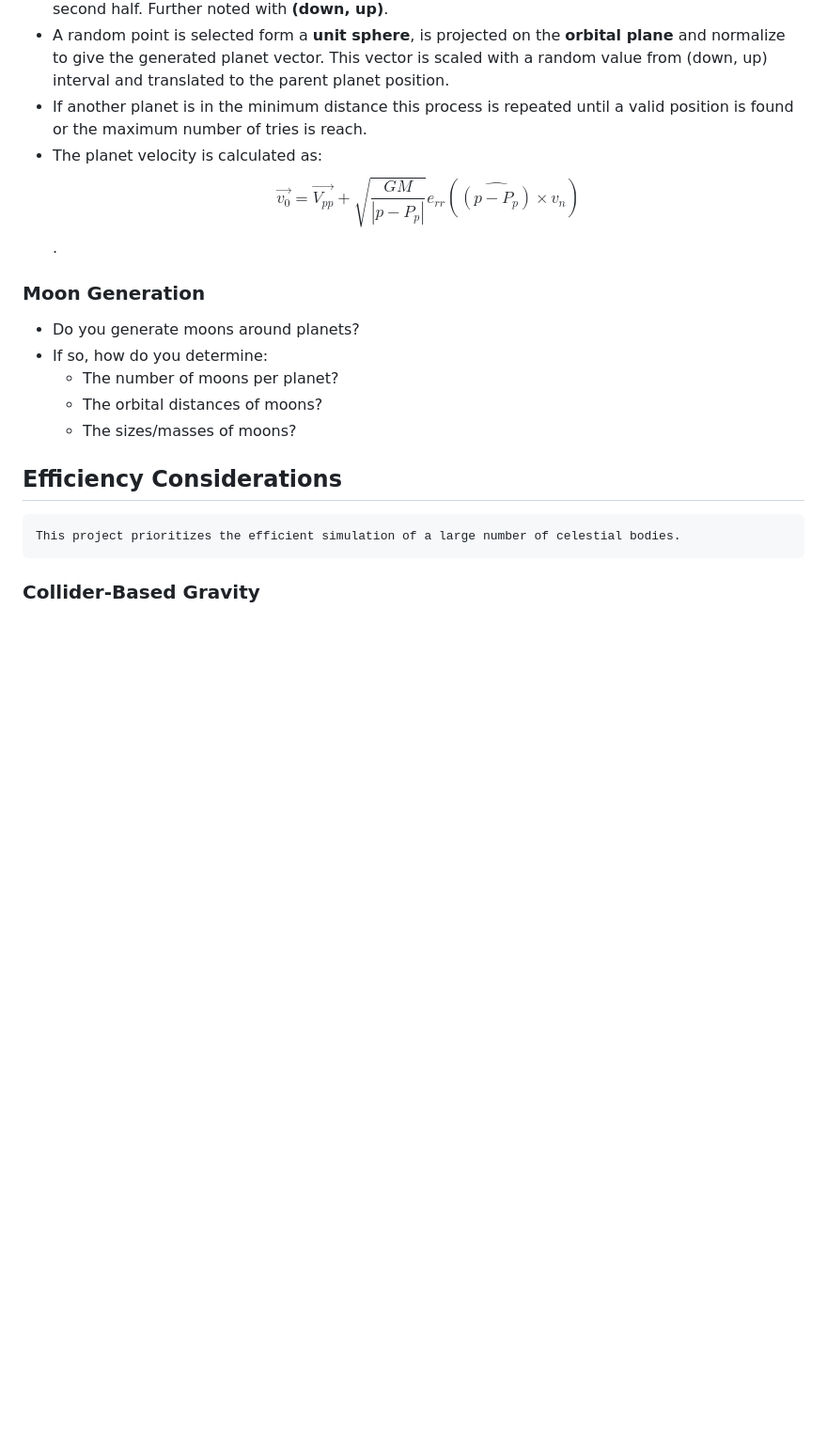
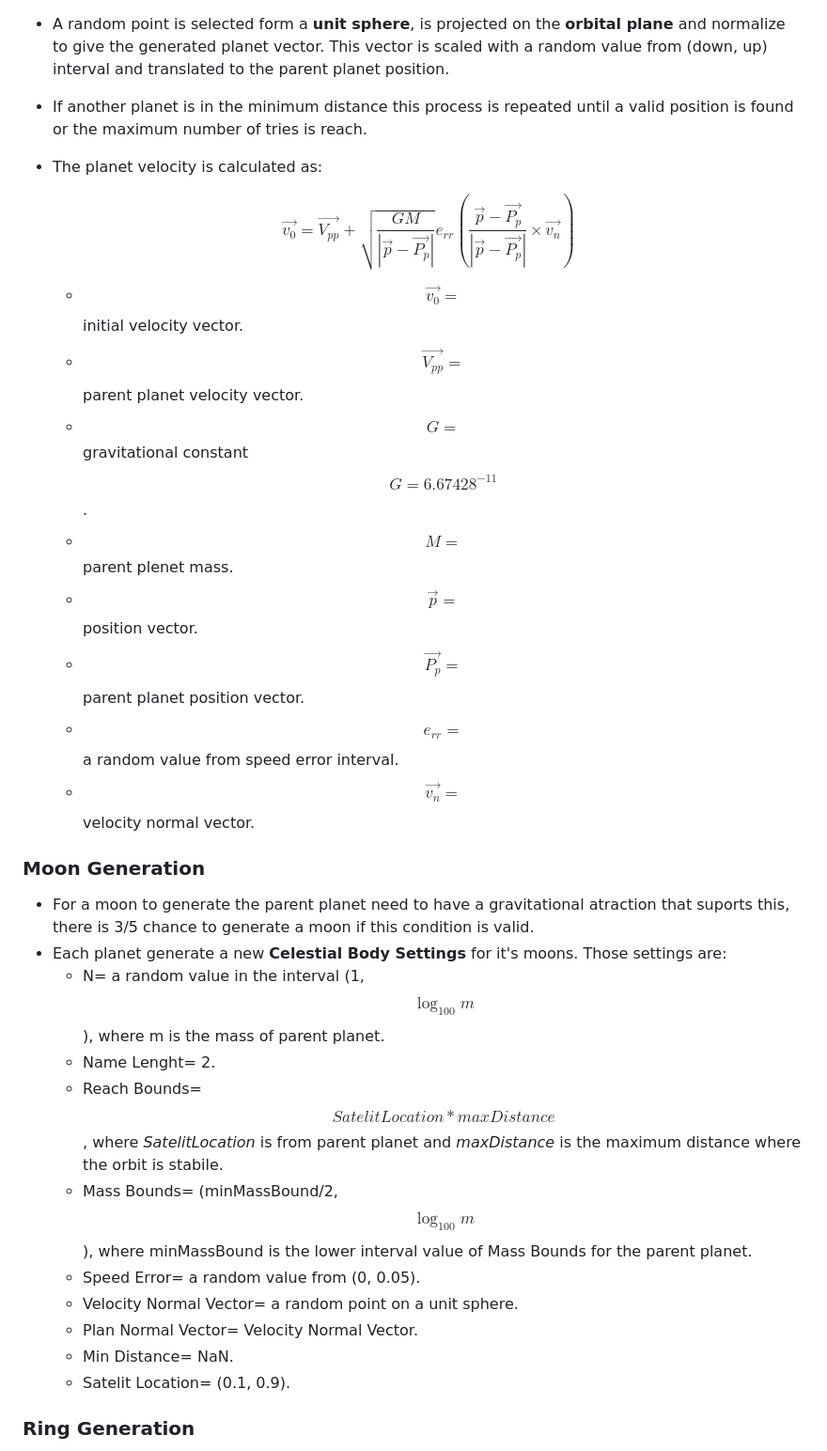
Before and after one commit to BocaDoru/Advanced-Random-Solar-System-Simulation, a Markdown page: README.md, the part around one of its changes. Shown at 94% size. Drawn GitHub-style; blank space fills up the shorter version.

```diff
--- a/README.md
+++ b/README.md
@@ -71,19 +71,32 @@
 * The smaller planets are distributed in the first half of **reach bounds**, and the bigger planets in the second half. Further noted with **(down, up)**.
 * A random point is selected form a **unit sphere**, is projected on the **orbital plane** and normalize to give the generated planet vector. This vector is scaled with a random value from (down, up) interval and translated to the parent planet position.
 * If another planet is in the minimum distance this process is repeated until a valid position is found or the maximum number of tries is reach.
-* The planet velocity is calculated as: $$\vec{v_0}=\vec{V_{pp}}+\sqrt{\frac{G M}{|p - P_p|}} e_{rr} ({\hat{(p-P_p)}}\times{v_n})$$.
+* The planet velocity is calculated as:
 
-###   Moon Generation
+  $$\vec{v_0}=\vec{V_{pp}}+\sqrt{\frac{G M}{|\vec{p} - \vec{P_p}|}} e_{rr} ({\frac{\vec{p}-\vec{P_p}}{|\vec{p}-\vec{P_p}|}}\times{\vec{v_n}})$$
 
-* Do you generate moons around planets?
-* If so, how do you determine:
-    * The number of moons per planet?
-    * The orbital distances of moons?
-    * The sizes/masses of moons?
+  * $$\vec{v_0}=$$ initial velocity vector.
+  * $$\vec{V_{pp}}=$$ parent planet velocity vector.
+  * $$G=$$ gravitational constant $$G=6.67428^{-11}$$.
+  * $$M=$$ parent plenet mass.
+  * $$\vec{p}=$$ position vector.
+  * $$\vec{P_p}=$$ parent planet position vector.
+  * $$e_{rr}=$$ a random value from speed error interval.
+  * $$\vec{v_n}=$$ velocity normal vector.
 
-##   Efficiency Considerations
+### Moon Generation
 
-    This project prioritizes the efficient simulation of a large number of celestial bodies.
+* For a moon to generate the parent planet need to have a gravitational atraction that suports this, there is 3/5 chance to generate a moon if this condition is valid.
+* Each planet generate a new **Celestial Body Settings** for it's moons. Those settings are:
+  * N= a random value in the interval (1, $$\log_{100} m$$), where m is the mass of parent planet.
+  * Name Lenght= 2.
+  * Reach Bounds= $$SatelitLocation*maxDistance$$, where *SatelitLocation* is from parent planet and *maxDistance* is the maximum distance where the orbit is stabile.
+  * Mass Bounds= (minMassBound/2,$$\log_{100} m$$), where minMassBound is the lower interval value of Mass Bounds for the parent planet.
+  * Speed Error= a random value from (0, 0.05).
+  * Velocity Normal Vector= a random point on a unit sphere.
+  * Plan Normal Vector= Velocity Normal Vector.
+  * Min Distance= NaN.
+  * Satelit Location= (0.1, 0.9).
 
-###   Collider-Based Gravity
+### Ring Generation
 
```
Also changed, not shown: other parts of README.md (+24 -29 lines).
